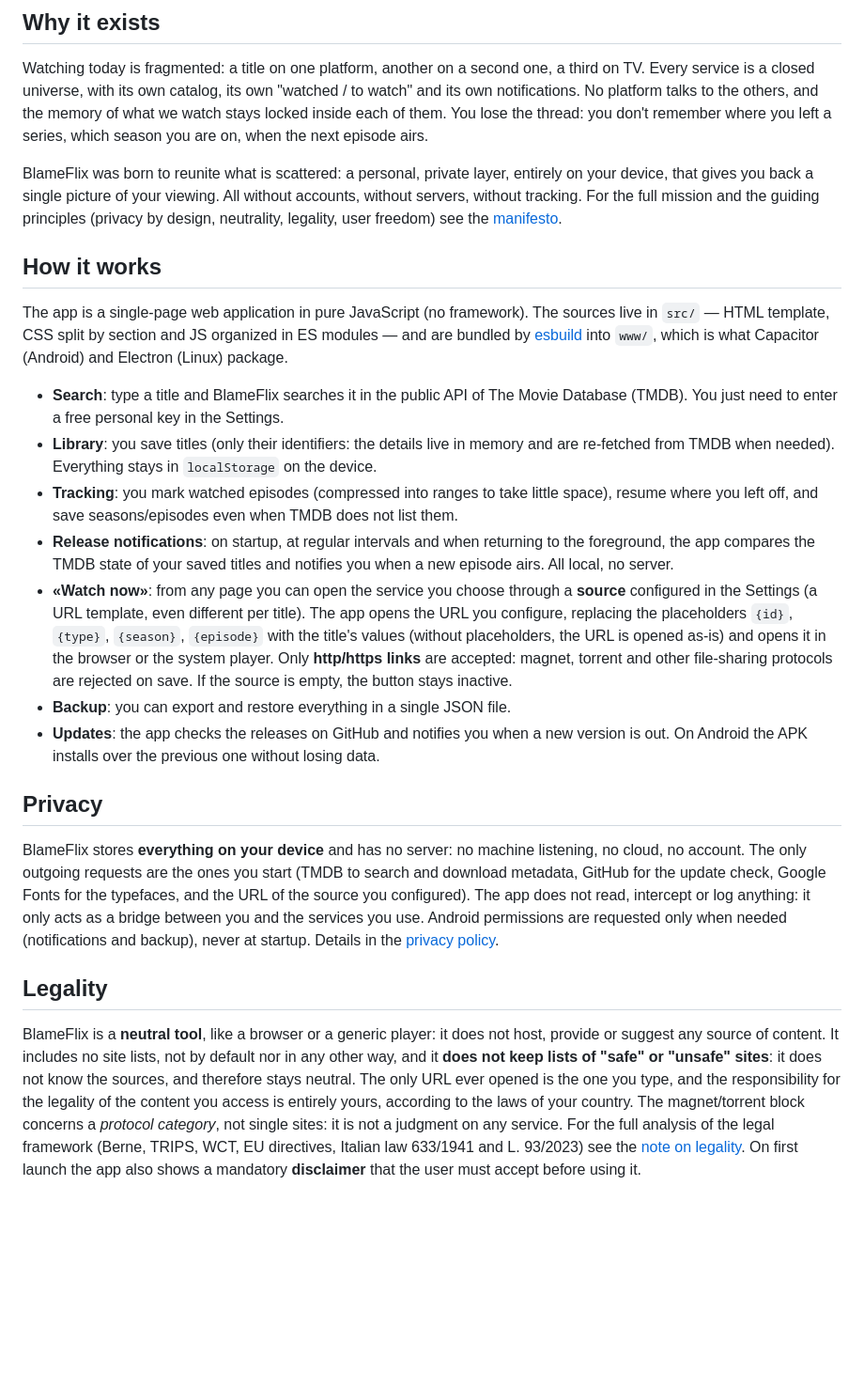
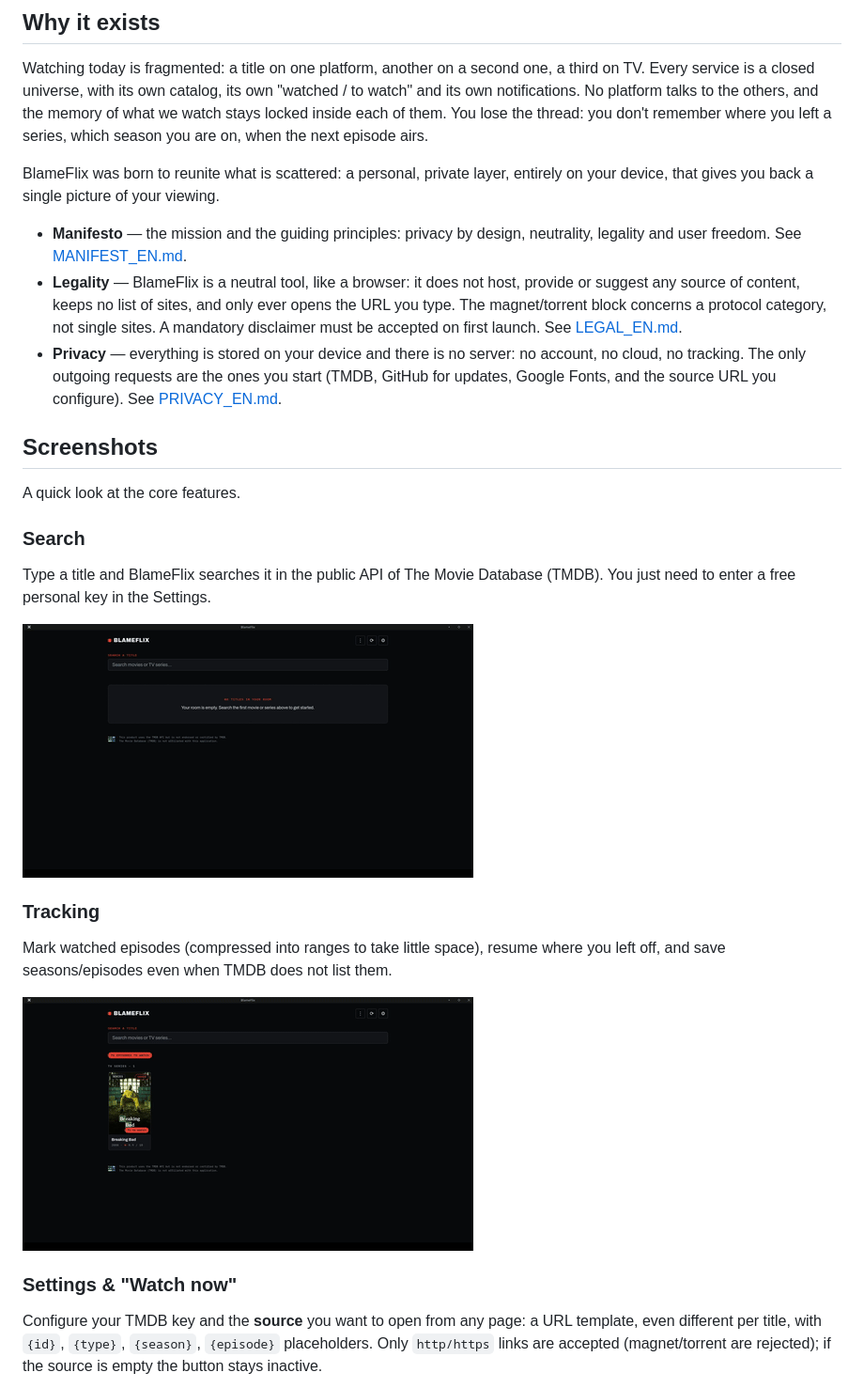
Before and after one commit to padelle2603/blameflix, a Markdown page: README.md, the part around one of its changes. Shown at 94% size. GitHub-like rendering; pictures changed too: gifs/search.gif (added), gifs/track.gif (added); blank space fills up the shorter version.

```diff
--- a/README.md
+++ b/README.md
@@ -27,65 +27,43 @@ are on, when the next episode airs.
 
 BlameFlix was born to reunite what is scattered: a personal, private layer,
 entirely on your device, that gives you back a single picture of your viewing.
-All without accounts, without servers, without tracking. For the full mission
-and the guiding principles (privacy by design, neutrality, legality, user
-freedom) see the [manifesto](Legal%20Notes/MANIFEST_EN.md).
 
-## How it works
+- **Manifesto** — the mission and the guiding principles: privacy by design,
+  neutrality, legality and user freedom. See
+  [MANIFEST_EN.md](Legal%20Notes/MANIFEST_EN.md).
+- **Legality** — BlameFlix is a neutral tool, like a browser: it does not host,
+  provide or suggest any source of content, keeps no list of sites, and only
+  ever opens the URL you type. The magnet/torrent block concerns a protocol
+  category, not single sites. A mandatory disclaimer must be accepted on first
+  launch. See [LEGAL_EN.md](Legal%20Notes/LEGAL_EN.md).
+- **Privacy** — everything is stored on your device and there is no server: no
+  account, no cloud, no tracking. The only outgoing requests are the ones you
+  start (TMDB, GitHub for updates, Google Fonts, and the source URL you
+  configure). See [PRIVACY_EN.md](Legal%20Notes/PRIVACY_EN.md).
 
-The app is a single-page web application in pure JavaScript (no framework).
-The sources live in `src/` — HTML template, CSS split by section and JS
-organized in ES modules — and are bundled by [esbuild](https://esbuild.github.io/)
-into `www/`, which is what Capacitor (Android) and Electron (Linux) package.
+## Screenshots
 
-- **Search**: type a title and BlameFlix searches it in the public API of The
-  Movie Database (TMDB). You just need to enter a free personal key in the
-  Settings.
-- **Library**: you save titles (only their identifiers: the details live in
-  memory and are re-fetched from TMDB when needed). Everything stays in
-  `localStorage` on the device.
-- **Tracking**: you mark watched episodes (compressed into ranges to take little
-  space), resume where you left off, and save seasons/episodes even when TMDB
-  does not list them.
-- **Release notifications**: on startup, at regular intervals and when returning
-  to the foreground, the app compares the TMDB state of your saved titles and
-  notifies you when a new episode airs. All local, no server.
-- **«Watch now»**: from any page you can open the service you choose through a
-  **source** configured in the Settings (a URL template, even different per
-  title). The app opens the URL you configure, replacing the placeholders
-  `{id}`, `{type}`, `{season}`, `{episode}` with the title's values (without
-  placeholders, the URL is opened as-is) and opens it in the browser or the
-  system player.
-  Only **http/https links** are accepted: magnet, torrent and other
-  file-sharing protocols are rejected on save. If the source is empty, the
-  button stays inactive.
-- **Backup**: you can export and restore everything in a single JSON file.
-- **Updates**: the app checks the releases on GitHub and notifies you when a new
-  version is out. On Android the APK installs over the previous one without
-  losing data.
+A quick look at the core features.
 
-## Privacy
+### Search
 
-BlameFlix stores **everything on your device** and has no server: no machine
-listening, no cloud, no account. The only outgoing requests are the ones you
-start (TMDB to search and download metadata, GitHub for the update check,
-Google Fonts for the typefaces, and the URL of the source you configured). The
-app does not read, intercept or log anything: it only acts as a bridge between
-you and the services you use. Android permissions are requested only when
-needed (notifications and backup), never at startup. Details in the [privacy
-policy](Legal%20Notes/PRIVACY_EN.md).
+Type a title and BlameFlix searches it in the public API of The Movie Database
+(TMDB). You just need to enter a free personal key in the Settings.
 
-## Legality
+![Search](gifs/search.gif)
 
-BlameFlix is a **neutral tool**, like a browser or a generic player: it does not
-host, provide or suggest any source of content. It includes no site lists, not
-by default nor in any other way, and it **does not keep lists of "safe" or
-"unsafe" sites**: it does not know the sources, and therefore stays neutral. The
-only URL ever opened is the one you type, and the responsibility for the
-legality of the content you access is entirely yours, according to the laws of
-your country. The magnet/torrent block concerns a *protocol category*, not
-single sites: it is not a judgment on any service. For the full analysis of the
-legal framework (Berne, TRIPS, WCT, EU directives, Italian law 633/1941 and
-L. 93/2023) see the [note on legality](Legal%20Notes/LEGAL_EN.md). On first
-launch the app also shows a mandatory **disclaimer** that the user must accept
-before using it.
+### Tracking
+
+Mark watched episodes (compressed into ranges to take little space), resume
+where you left off, and save seasons/episodes even when TMDB does not list
+them.
+
+![Tracking](gifs/track.gif)
+
+### Settings & "Watch now"
+
+Configure your TMDB key and the **source** you want to open from any page: a URL
+template, even different per title, with `{id}`, `{type}`, `{season}`,
+`{episode}` placeholders. Only `http/https` links are accepted (magnet/torrent
+are rejected); if the source is empty the button stays inactive.
+
```
Also changed, not shown: other parts of README.md (+20 -10 lines), README.it.md (+53 -64 lines), gifs/settings.gif (added).
